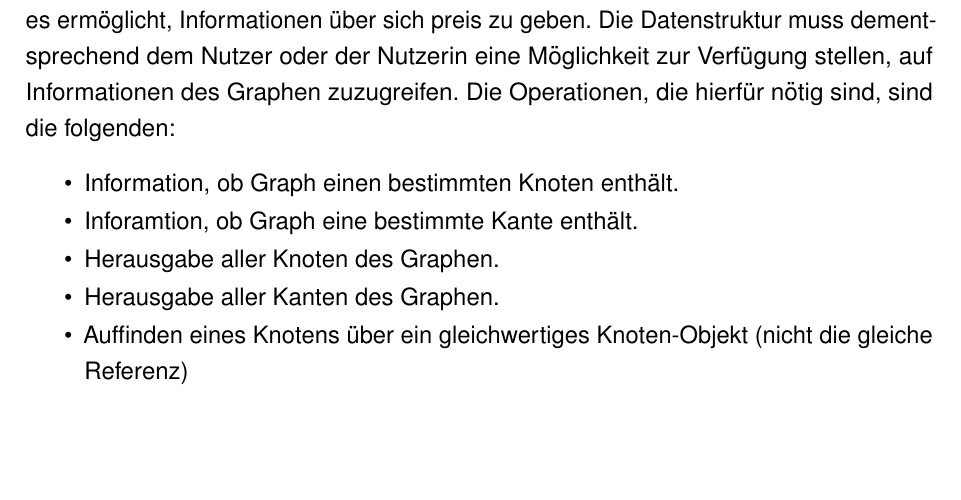
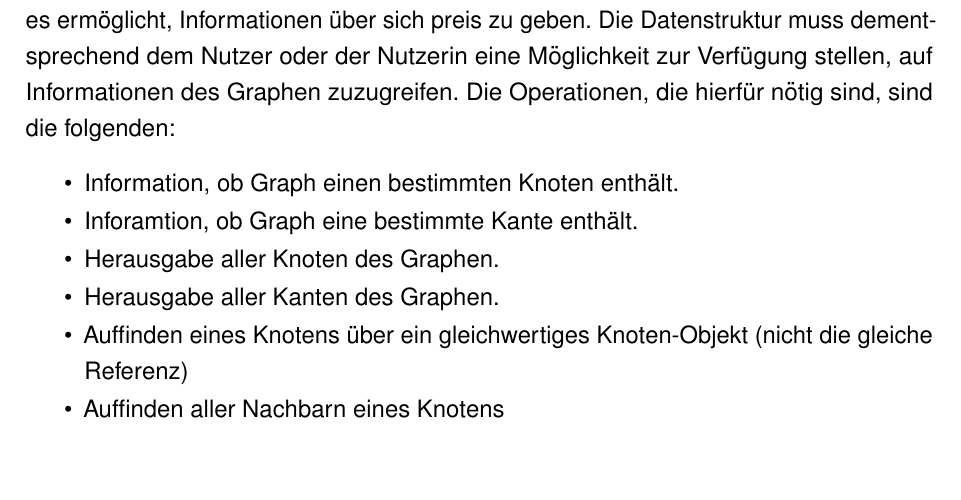
Before and after one commit to benedictweichselbaum/Studienarbeit_Graphen_Metriken_Aehnlichkeit, a LaTeX thesis (Arbeit/T3101_Studienarbeit_GraphenMetriken_Weichselbaum_TINF2018.tex): part of page 42 of 65, cut so that both start at the same text. Compiled offline with pdfLaTeX.

Commit message:
2021-04-03

```diff
--- a/Arbeit/T3101_Studienarbeit_GraphenMetriken_Weichselbaum_TINF2018.tex
+++ b/Arbeit/T3101_Studienarbeit_GraphenMetriken_Weichselbaum_TINF2018.tex
@@ -682,6 +682,7 @@ Neben dem Graphen selbst ist die Ermittlung diverser Metriken einer der Hauptzie
 	\item Herausgabe aller Knoten des Graphen.
 	\item Herausgabe aller Kanten des Graphen.
 	\item Auffinden eines Knotens über ein gleichwertiges Knoten-Objekt (nicht die gleiche Referenz)
+	\item Auffinden aller Nachbarn eines Knotens
 \end{myitemize}
 Die Eigenschaft, die diese Anforderung dem Softwareprodukt verleiht, ist schlussendlich die Bereitstellung sämtlicher nötigen Informationen, die für die Berechung der Metriken von Bedeutung sind.
 
```
Also changed, not shown: Arbeit/T3101_Studienarbeit_GraphenMetriken_Weichselbaum_TINF2018.pdf, 4 other files.
